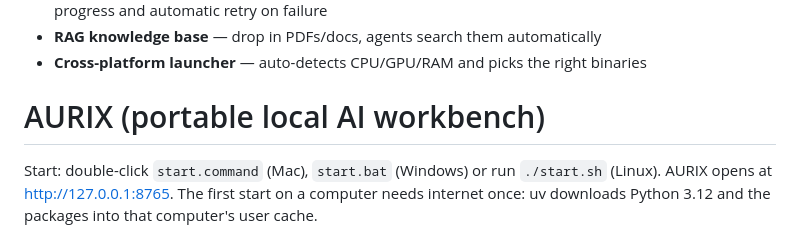
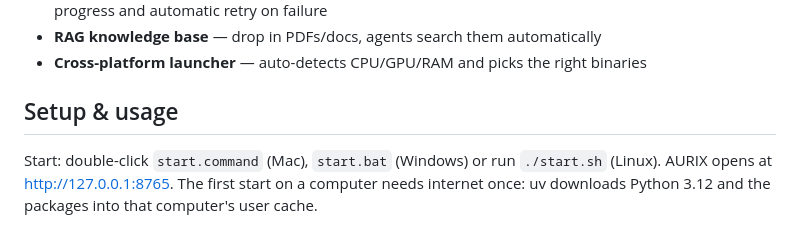
Before and after one commit to Haru-bit-code/aurix-pendrive, a Markdown page: README.md, the part around the change. GitHub-like rendering.

Commit message:
Tidy README heading structure

```diff
--- a/README.md
+++ b/README.md
@@ -25,7 +25,7 @@ code, clicking a browser button — waits for your explicit approval before it r
 - **RAG knowledge base** — drop in PDFs/docs, agents search them automatically
 - **Cross-platform launcher** — auto-detects CPU/GPU/RAM and picks the right binaries
 
-# AURIX (portable local AI workbench)
+## Setup & usage
 
 Start: double-click `start.command` (Mac), `start.bat` (Windows) or run `./start.sh` (Linux).
 AURIX opens at http://127.0.0.1:8765. The first start on a computer needs internet once:
```
